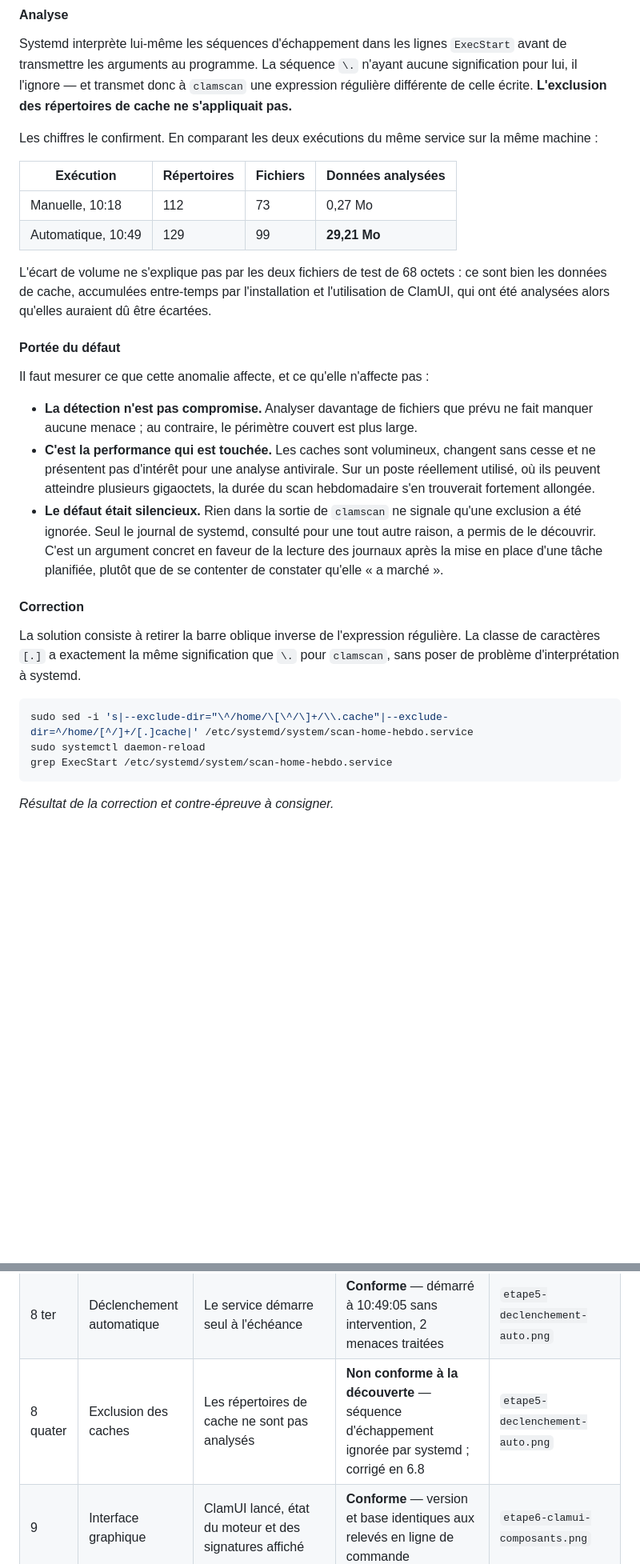
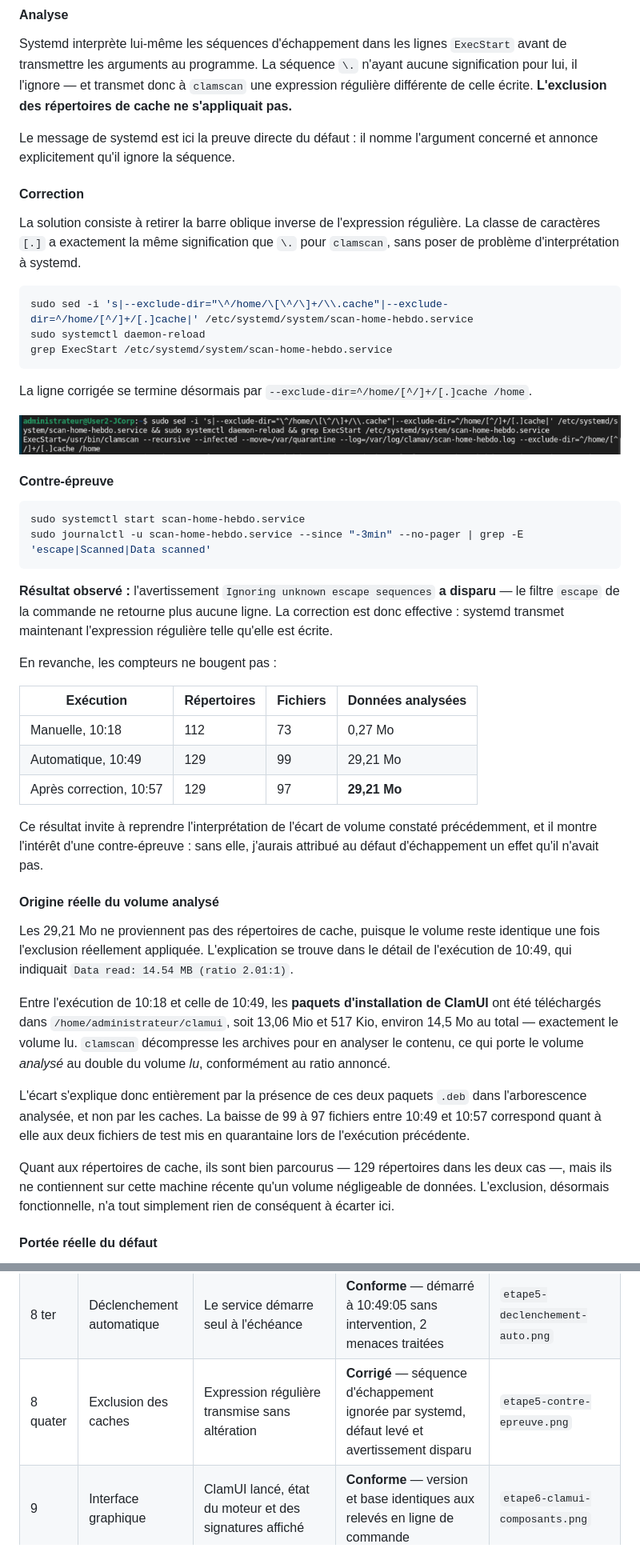
Before and after one commit to g0shtj0sh/ClamAV-TP-SIO2, a Markdown page: Rapport-TP-ClamAV.md, 2 parts joined by grey strips. Shown at 80% size. Drawn GitHub-style; pictures changed too: images/etape5-correction-exclusion.png (added); blank space fills up the shorter version.

Commit message:
docs: corriger l'analyse du volume analyse apres contre-epreuve
L'avertissement d'echappement disparait apres correction, mais le volume
reste a 29,21 Mo : les caches n'en etaient donc pas la cause. Origine
reelle identifiee, les paquets .deb de ClamUI deposes dans l'arborescence
et decompresses par clamscan, conformement au ratio 2.01:1 annonce. La
portee du defaut est revue en consequence et la conclusion enrichie.

Co-Authored-By: Claude Opus 5 <noreply@anthropic.com>

````diff
--- a/Rapport-TP-ClamAV.md
+++ b/Rapport-TP-ClamAV.md
@@ -959,22 +959,7 @@ Le journal de ce déclenchement contient un avertissement émis par systemd lors
 
 Systemd interprète lui-même les séquences d'échappement dans les lignes `ExecStart` avant de transmettre les arguments au programme. La séquence `\.` n'ayant aucune signification pour lui, il l'ignore — et transmet donc à `clamscan` une expression régulière différente de celle écrite. **L'exclusion des répertoires de cache ne s'appliquait pas.**
 
-Les chiffres le confirment. En comparant les deux exécutions du même service sur la même machine :
-
-| Exécution | Répertoires | Fichiers | Données analysées |
-| --- | --- | --- | --- |
-| Manuelle, 10:18 | 112 | 73 | 0,27 Mo |
-| Automatique, 10:49 | 129 | 99 | **29,21 Mo** |
-
-L'écart de volume ne s'explique pas par les deux fichiers de test de 68 octets : ce sont bien les données de cache, accumulées entre-temps par l'installation et l'utilisation de ClamUI, qui ont été analysées alors qu'elles auraient dû être écartées.
-
-#### Portée du défaut
-
-Il faut mesurer ce que cette anomalie affecte, et ce qu'elle n'affecte pas :
-
-- **La détection n'est pas compromise.** Analyser davantage de fichiers que prévu ne fait manquer aucune menace ; au contraire, le périmètre couvert est plus large.
-- **C'est la performance qui est touchée.** Les caches sont volumineux, changent sans cesse et ne présentent pas d'intérêt pour une analyse antivirale. Sur un poste réellement utilisé, où ils peuvent atteindre plusieurs gigaoctets, la durée du scan hebdomadaire s'en trouverait fortement allongée.
-- **Le défaut était silencieux.** Rien dans la sortie de `clamscan` ne signale qu'une exclusion a été ignorée. Seul le journal de systemd, consulté pour une tout autre raison, a permis de le découvrir. C'est un argument concret en faveur de la lecture des journaux après la mise en place d'une tâche planifiée, plutôt que de se contenter de constater qu'elle « a marché ».
+Le message de systemd est ici la preuve directe du défaut : il nomme l'argument concerné et annonce explicitement qu'il ignore la séquence.
 
 #### Correction
 
@@ -986,4 +971,38 @@ sudo systemctl daemon-reload
 grep ExecStart /etc/systemd/system/scan-home-hebdo.service
 ```
 
-_Résultat de la correction et contre-épreuve à consigner._
+La ligne corrigée se termine désormais par `--exclude-dir=^/home/[^/]+/[.]cache /home`.
+
+![Correction de l'expression régulière](images/etape5-correction-exclusion.png)
+
+#### Contre-épreuve
+
+```bash
+sudo systemctl start scan-home-hebdo.service
+sudo journalctl -u scan-home-hebdo.service --since "-3min" --no-pager | grep -E 'escape|Scanned|Data scanned'
+```
+
+**Résultat observé :** l'avertissement `Ignoring unknown escape sequences` **a disparu** — le filtre `escape` de la commande ne retourne plus aucune ligne. La correction est donc effective : systemd transmet maintenant l'expression régulière telle qu'elle est écrite.
+
+En revanche, les compteurs ne bougent pas :
+
+| Exécution | Répertoires | Fichiers | Données analysées |
+| --- | --- | --- | --- |
+| Manuelle, 10:18 | 112 | 73 | 0,27 Mo |
+| Automatique, 10:49 | 129 | 99 | 29,21 Mo |
+| Après correction, 10:57 | 129 | 97 | **29,21 Mo** |
+
+Ce résultat invite à reprendre l'interprétation de l'écart de volume constaté précédemment, et il montre l'intérêt d'une contre-épreuve : sans elle, j'aurais attribué au défaut d'échappement un effet qu'il n'avait pas.
+
+#### Origine réelle du volume analysé
+
+Les 29,21 Mo ne proviennent pas des répertoires de cache, puisque le volume reste identique une fois l'exclusion réellement appliquée. L'explication se trouve dans le détail de l'exécution de 10:49, qui indiquait `Data read: 14.54 MB (ratio 2.01:1)`.
+
+Entre l'exécution de 10:18 et celle de 10:49, les **paquets d'installation de ClamUI** ont été téléchargés dans `/home/administrateur/clamui`, soit 13,06 Mio et 517 Kio, environ 14,5 Mo au total — exactement le volume lu. `clamscan` décompresse les archives pour en analyser le contenu, ce qui porte le volume *analysé* au double du volume *lu*, conformément au ratio annoncé.
+
+L'écart s'explique donc entièrement par la présence de ces deux paquets `.deb` dans l'arborescence analysée, et non par les caches. La baisse de 99 à 97 fichiers entre 10:49 et 10:57 correspond quant à elle aux deux fichiers de test mis en quarantaine lors de l'exécution précédente.
+
+Quant aux répertoires de cache, ils sont bien parcourus — 129 répertoires dans les deux cas —, mais ils ne contiennent sur cette machine récente qu'un volume négligeable de données. L'exclusion, désormais fonctionnelle, n'a tout simplement rien de conséquent à écarter ici.
+
+#### Portée réelle du défaut
+
@@ -1303,7 +1331,7 @@ Tableau de validation renseigné au fur et à mesure du TP. Un contrôle n'est d
 | 8 | Analyse planifiée | *Timer* actif et prochaine exécution affichée | **Conforme** — dimanche 15 novembre 2026 à 02:00 CET | `etape5-timer-actif.png` |
 | 8 bis | Exécution de l'analyse | Détection et mise en quarantaine | **Conforme** — 73 fichiers analysés, `eicar.txt.001` en quarantaine | `etape5-resultat-scan.png` |
 | 8 ter | Déclenchement automatique | Le service démarre seul à l'échéance | **Conforme** — démarré à 10:49:05 sans intervention, 2 menaces traitées | `etape5-declenchement-auto.png` |
-| 8 quater | Exclusion des caches | Les répertoires de cache ne sont pas analysés | **Non conforme à la découverte** — séquence d'échappement ignorée par systemd ; corrigé en 6.8 | `etape5-declenchement-auto.png` |
+| 8 quater | Exclusion des caches | Expression régulière transmise sans altération | **Corrigé** — séquence d'échappement ignorée par systemd, défaut levé et avertissement disparu | `etape5-contre-epreuve.png` |
 | 9 | Interface graphique | ClamUI lancé, état du moteur et des signatures affiché | **Conforme** — version et base identiques aux relevés en ligne de commande | `etape6-clamui-composants.png` |
 | 9 bis | Audit de sécurité | Diagnostic du poste affiché | **Conforme** — 0 problème, 3 avertissements sur le pare-feu | `etape6-clamui-audit.png` |
 | 9 ter | Absence d'écoute réseau | Aucun port associé au démon | **Conforme** — confirme le contrôle 4 bis par un second moyen | `etape6-clamui-reseau.png` |
````
Also changed, not shown: other parts of Rapport-TP-ClamAV.md (+15 -2 lines), images/README.md (+2 -0 lines), images/etape5-contre-epreuve.png (added).
